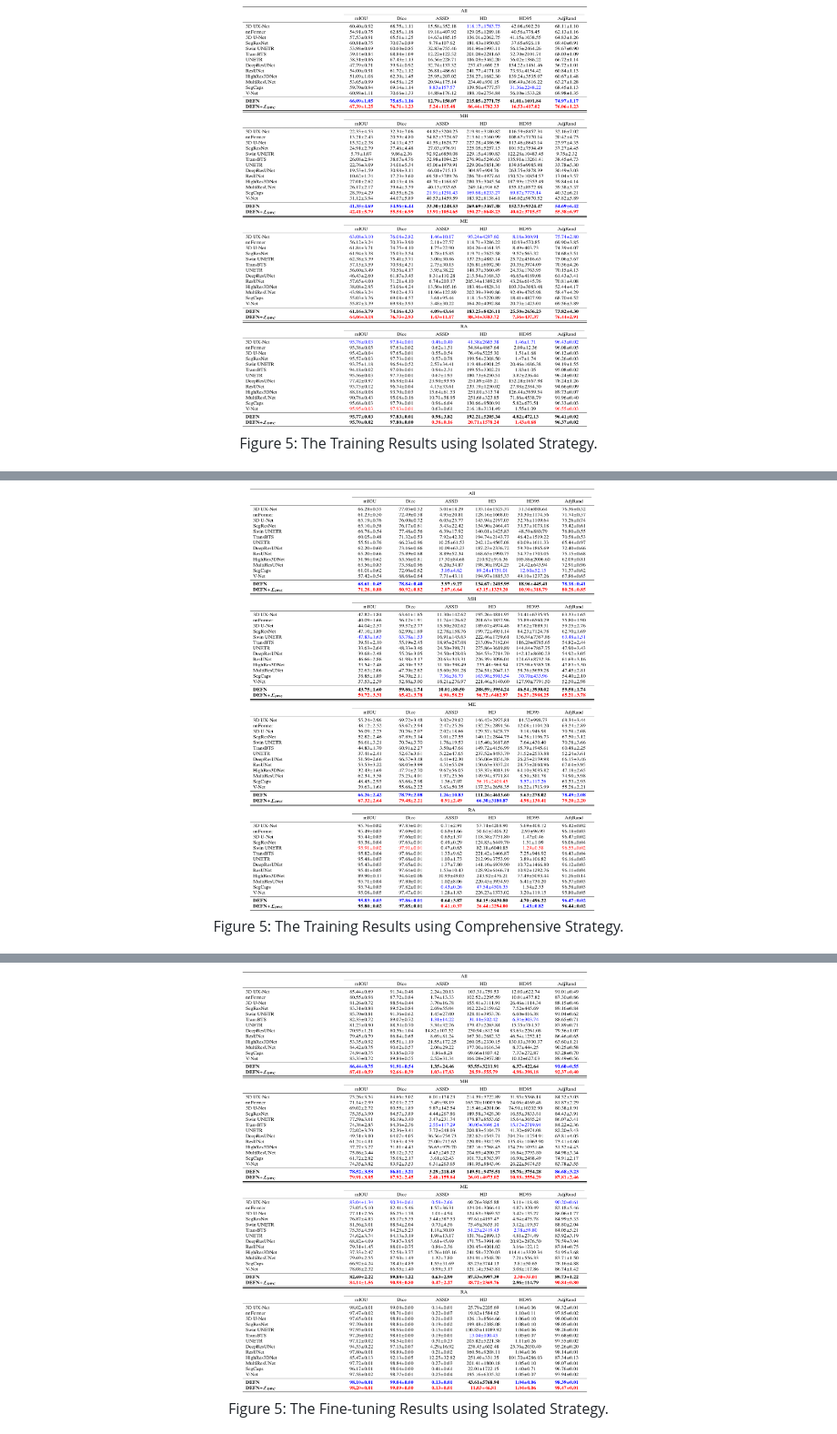
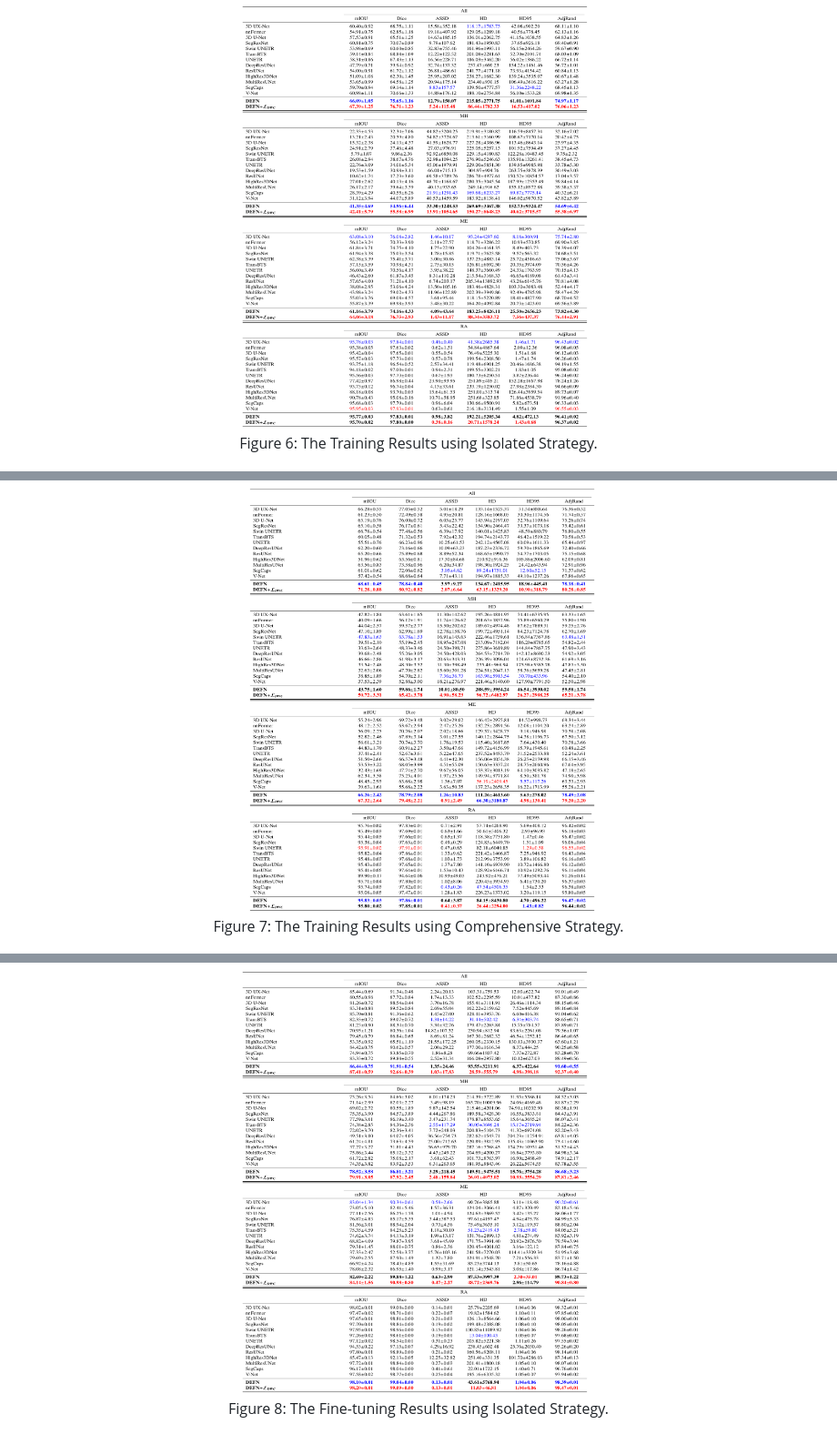
Before and after one commit to IIPL-HangzhouDianziUniversity/DEFN-Pytorch, a Markdown page: README.md, 3 parts joined by grey strips. Shown: that part at 91% size. Rendered like a GitHub page.

```diff
--- a/README.md
+++ b/README.md
@@ -73,21 +73,21 @@ We have provided the GitHub links to the PyTorch implementation code for all net
   <img src="https://github.com/IIPL-HangzhouDianziUniversity/DEFN-Pytorch/blob/main/Tables/train_Isolated.png"width=50% height=50%>
 </div>
 <p align=center>
-  Figure 5: The Training Results using Isolated Strategy.
+  Figure 6: The Training Results using Isolated Strategy.
 </p>
 
 <div align=center>
   <img src="https://github.com/IIPL-HangzhouDianziUniversity/DEFN-Pytorch/blob/main/Tables/train_Comprehensive.png"width=50% height=50%>
 </div>
 <p align=center>
-  Figure 5: The Training Results using Comprehensive Strategy.
+  Figure 7: The Training Results using Comprehensive Strategy.
 </p>
 
 <div align=center>
   <img src="https://github.com/IIPL-HangzhouDianziUniversity/DEFN-Pytorch/blob/main/Tables/finetune_Isolated.png"width=50% height=50%>
 </div>
 <p align=center>
-  Figure 5: The Fine-tuning Results using Isolated Strategy.
+  Figure 8: The Fine-tuning Results using Isolated Strategy.
 </p>
 
 <div align=center>
```
Also changed, not shown: other parts of README.md (+3 -3 lines).
